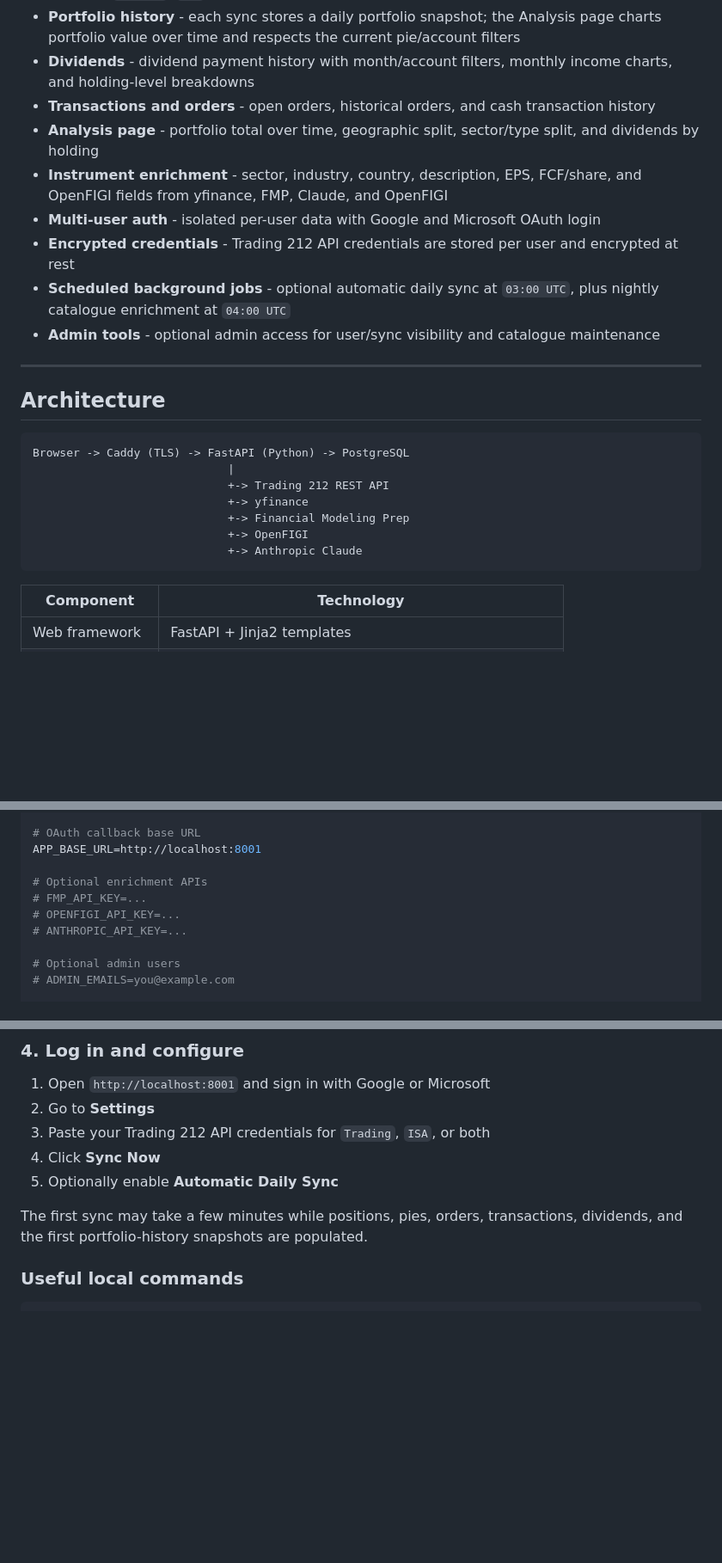
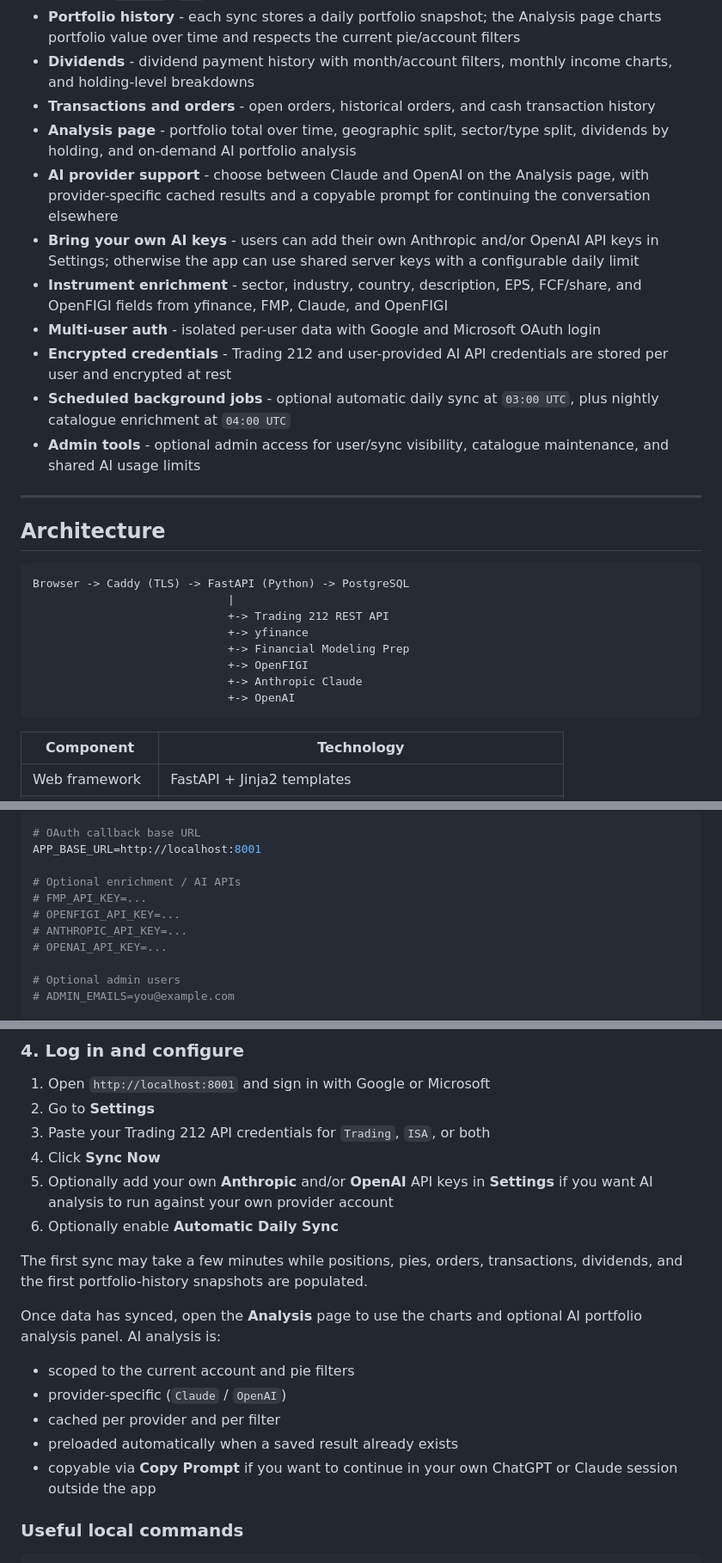
Before and after one commit to sydeoneuk/portfoliotracker, a Markdown page: README.md, 3 parts joined by grey strips. Shown at 86% size. Drawn GitHub-style; blank space fills up the shorter version.

````diff
--- a/README.md
+++ b/README.md
@@ -16,12 +16,14 @@ A self-hosted portfolio tracker that syncs your [Trading 212](https://www.tradin
 - **Portfolio history** - each sync stores a daily portfolio snapshot; the Analysis page charts portfolio value over time and respects the current pie/account filters
 - **Dividends** - dividend payment history with month/account filters, monthly income charts, and holding-level breakdowns
 - **Transactions and orders** - open orders, historical orders, and cash transaction history
-- **Analysis page** - portfolio total over time, geographic split, sector/type split, and dividends by holding
+- **Analysis page** - portfolio total over time, geographic split, sector/type split, dividends by holding, and on-demand AI portfolio analysis
+- **AI provider support** - choose between Claude and OpenAI on the Analysis page, with provider-specific cached results and a copyable prompt for continuing the conversation elsewhere
+- **Bring your own AI keys** - users can add their own Anthropic and/or OpenAI API keys in Settings; otherwise the app can use shared server keys with a configurable daily limit
 - **Instrument enrichment** - sector, industry, country, description, EPS, FCF/share, and OpenFIGI fields from yfinance, FMP, Claude, and OpenFIGI
 - **Multi-user auth** - isolated per-user data with Google and Microsoft OAuth login
-- **Encrypted credentials** - Trading 212 API credentials are stored per user and encrypted at rest
+- **Encrypted credentials** - Trading 212 and user-provided AI API credentials are stored per user and encrypted at rest
 - **Scheduled background jobs** - optional automatic daily sync at `03:00 UTC`, plus nightly catalogue enrichment at `04:00 UTC`
-- **Admin tools** - optional admin access for user/sync visibility and catalogue maintenance
+- **Admin tools** - optional admin access for user/sync visibility, catalogue maintenance, and shared AI usage limits
 
 ---
 
@@ -35,6 +37,7 @@ Browser -> Caddy (TLS) -> FastAPI (Python) -> PostgreSQL
                              +-> Financial Modeling Prep
                              +-> OpenFIGI
                              +-> Anthropic Claude
+                             +-> OpenAI
 ```
 
 | Component | Technology |
@@ -96,10 +99,11 @@ GOOGLE_CLIENT_SECRET=...
 # OAuth callback base URL
 APP_BASE_URL=http://localhost:8001
 
-# Optional enrichment APIs
+# Optional enrichment / AI APIs
 # FMP_API_KEY=...
 # OPENFIGI_API_KEY=...
 # ANTHROPIC_API_KEY=...
+# OPENAI_API_KEY=...
 
 # Optional admin users
 # ADMIN_EMAILS=you@example.com
@@ -129,9 +133,18 @@ On first run, Alembic migrations run automatically and create the database schem
 2. Go to **Settings**
 3. Paste your Trading 212 API credentials for `Trading`, `ISA`, or both
 4. Click **Sync Now**
-5. Optionally enable **Automatic Daily Sync**
+5. Optionally add your own **Anthropic** and/or **OpenAI** API keys in **Settings** if you want AI analysis to run against your own provider account
+6. Optionally enable **Automatic Daily Sync**
 
 The first sync may take a few minutes while positions, pies, orders, transactions, dividends, and the first portfolio-history snapshots are populated.
+
+Once data has synced, open the **Analysis** page to use the charts and optional AI portfolio analysis panel. AI analysis is:
+
+- scoped to the current account and pie filters
+- provider-specific (`Claude` / `OpenAI`)
+- cached per provider and per filter
+- preloaded automatically when a saved result already exists
+- copyable via **Copy Prompt** if you want to continue in your own ChatGPT or Claude session outside the app
 
 ### Useful local commands
 
````
Also changed, not shown: other parts of README.md (+4 -3 lines).
